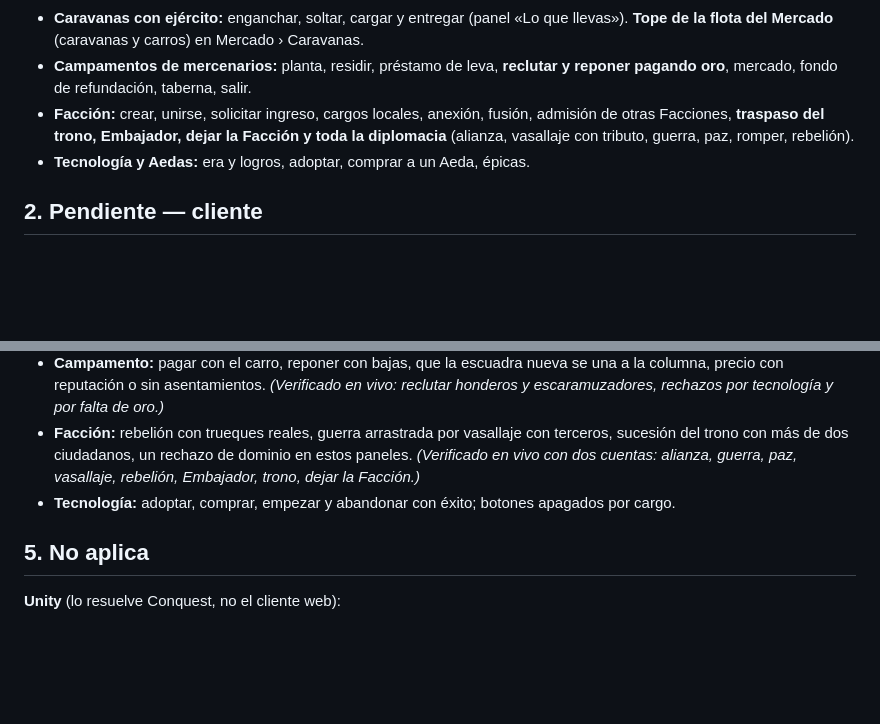
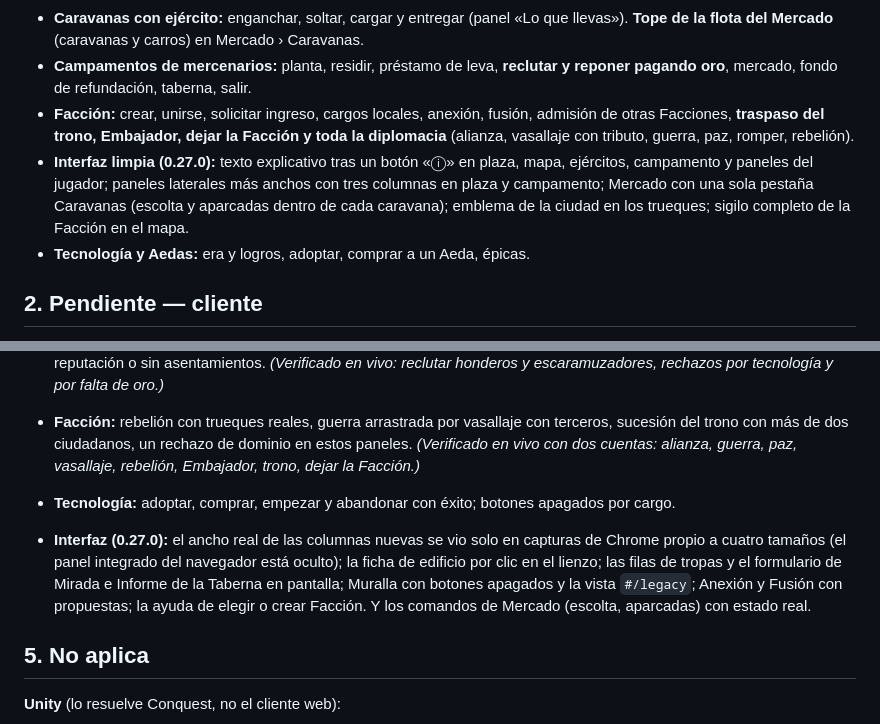
Before and after one commit to VRhino/BronzeAgeClient, a Markdown page: docs/Features_Pendientes.md, 2 parts joined by grey strips. Rendered like a GitHub page; blank space fills up the shorter version.

Commit message:
docs: Features_Pendientes al día con 0.27.0
Co-Authored-By: Claude Sonnet 5.5 <noreply@anthropic.com>

```diff
--- a/docs/Features_Pendientes.md
+++ b/docs/Features_Pendientes.md
@@ -32,6 +32,7 @@ Lo que le falta al cliente‑jugador, **contrastado con el backend** (`BronzeAge
 - **Caravanas con ejército:** enganchar, soltar, cargar y entregar (panel «Lo que llevas»). **Tope de la flota del Mercado** (caravanas y carros) en Mercado › Caravanas.
 - **Campamentos de mercenarios:** planta, residir, préstamo de leva, **reclutar y reponer pagando oro**, mercado, fondo de refundación, taberna, salir.
 - **Facción:** crear, unirse, solicitar ingreso, cargos locales, anexión, fusión, admisión de otras Facciones, **traspaso del trono, Embajador, dejar la Facción y toda la diplomacia** (alianza, vasallaje con tributo, guerra, paz, romper, rebelión).
+- **Interfaz limpia (0.27.0):** texto explicativo tras un botón «ⓘ» en plaza, mapa, ejércitos, campamento y paneles del jugador; paneles laterales más anchos con tres columnas en plaza y campamento; Mercado con una sola pestaña Caravanas (escolta y aparcadas dentro de cada caravana); emblema de la ciudad en los trueques; sigilo completo de la Facción en el mapa.
 - **Tecnología y Aedas:** era y logros, adoptar, comprar a un Aeda, épicas.
 
 ## 2. Pendiente — cliente
@@ -61,6 +62,8 @@ Todo lo de 0.26.0 se probó con **proyección fabricada** (el servidor rechaza l
 - **Facción:** rebelión con trueques reales, guerra arrastrada por vasallaje con terceros, sucesión del trono con más de dos ciudadanos, un rechazo de dominio en estos paneles. *(Verificado en vivo con dos cuentas: alianza, guerra, paz, vasallaje, rebelión, Embajador, trono, dejar la Facción.)*
 - **Tecnología:** adoptar, comprar, empezar y abandonar con éxito; botones apagados por cargo.
 
+- **Interfaz (0.27.0):** el ancho real de las columnas nuevas se vio solo en capturas de Chrome propio a cuatro tamaños (el panel integrado del navegador está oculto); la ficha de edificio por clic en el lienzo; las filas de tropas y el formulario de Mirada e Informe de la Taberna en pantalla; Muralla con botones apagados y la vista `#/legacy`; Anexión y Fusión con propuestas; la ayuda de elegir o crear Facción. Y los comandos de Mercado (escolta, aparcadas) con estado real.
+
 ## 5. No aplica
 
 **Unity** (lo resuelve Conquest, no el cliente web):
```
Also changed, not shown: other parts of docs/Features_Pendientes.md (+1 -1 lines).
